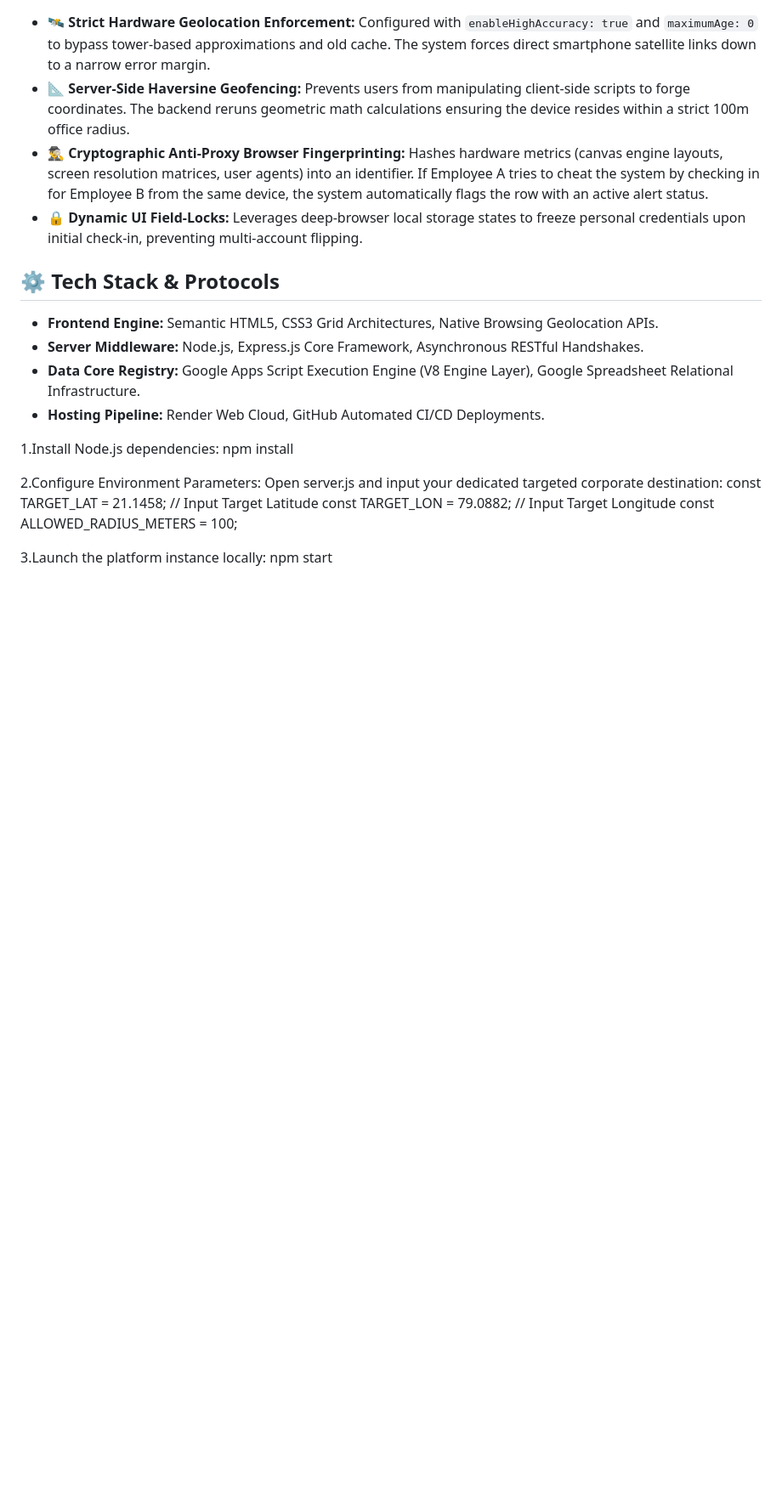
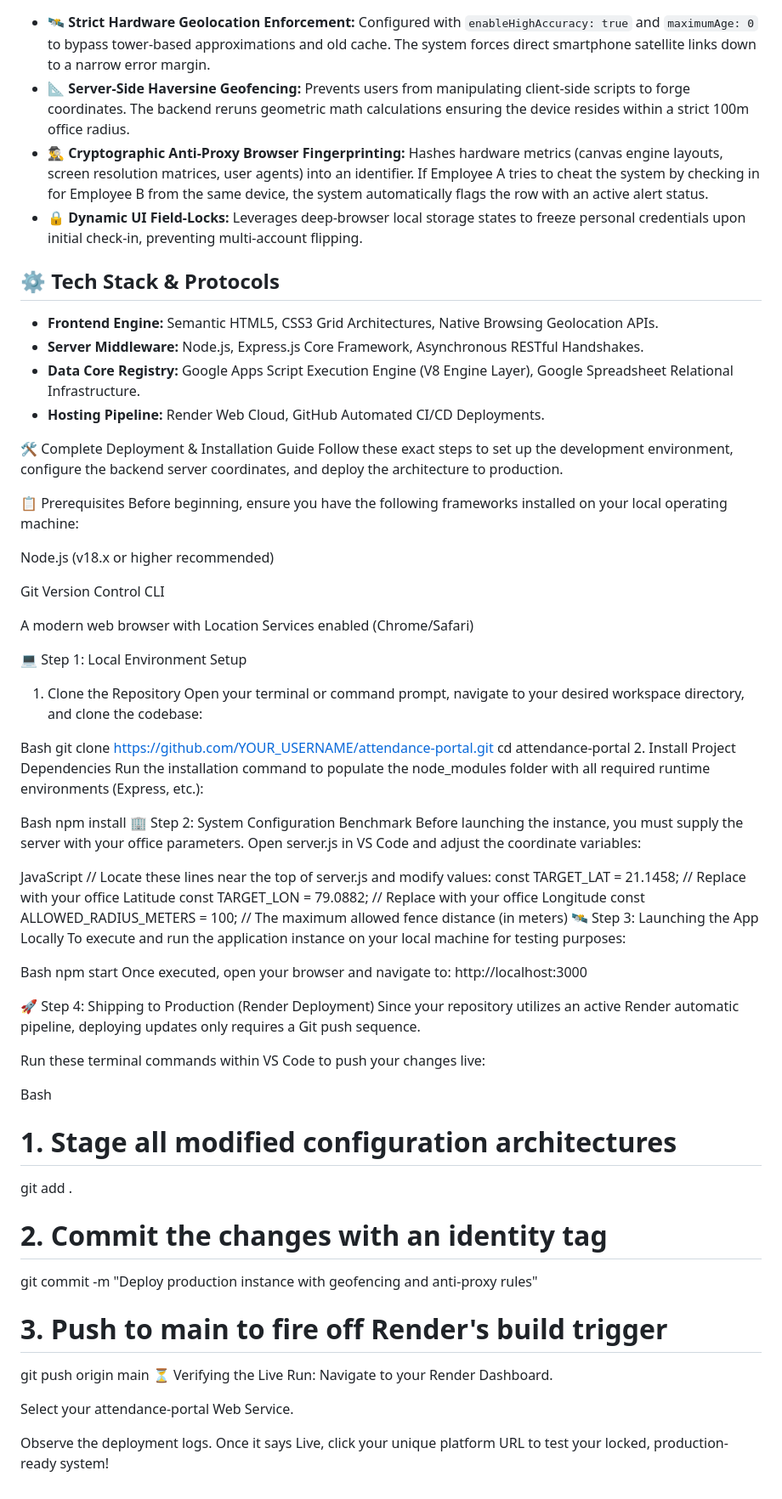
Before and after one commit to atharvpatil0725/attendance-portal, a Markdown page: README.md, the part around the change. Shown at 85% size. GitHub-like rendering; blank space fills up the shorter version.

Commit message:
Enhance README with deployment and installation steps
Added a comprehensive deployment and installation guide, including prerequisites, local setup steps, and production deployment instructions.

```diff
--- a/README.md
+++ b/README.md
@@ -28,17 +28,62 @@ The application is built on a decoupled, secure 3-tier architecture to ensure ze
 
 
 
+🛠️ Complete Deployment & Installation Guide
+Follow these exact steps to set up the development environment, configure the backend server coordinates, and deploy the architecture to production.
 
-1.Install Node.js dependencies:
+📋 Prerequisites
+Before beginning, ensure you have the following frameworks installed on your local operating machine:
+
+Node.js (v18.x or higher recommended)
+
+Git Version Control CLI
+
+A modern web browser with Location Services enabled (Chrome/Safari)
+
+💻 Step 1: Local Environment Setup
+1. Clone the Repository
+Open your terminal or command prompt, navigate to your desired workspace directory, and clone the codebase:
+
+Bash
+git clone https://github.com/YOUR_USERNAME/attendance-portal.git
+cd attendance-portal
+2. Install Project Dependencies
+Run the installation command to populate the node_modules folder with all required runtime environments (Express, etc.):
+
+Bash
 npm install
+🏢 Step 2: System Configuration Benchmark
+Before launching the instance, you must supply the server with your office parameters. Open server.js in VS Code and adjust the coordinate variables:
 
+JavaScript
+// Locate these lines near the top of server.js and modify values:
+const TARGET_LAT = 21.1458;         // Replace with your office Latitude
+const TARGET_LON = 79.0882;         // Replace with your office Longitude
+const ALLOWED_RADIUS_METERS = 100;   // The maximum allowed fence distance (in meters)
+🛰️ Step 3: Launching the App Locally
+To execute and run the application instance on your local machine for testing purposes:
 
-2.Configure Environment Parameters:
-Open server.js and input your dedicated targeted corporate destination:
-const TARGET_LAT = 21.1458;   // Input Target Latitude
-const TARGET_LON = 79.0882;   // Input Target Longitude
-const ALLOWED_RADIUS_METERS = 100;
+Bash
+npm start
+Once executed, open your browser and navigate to: http://localhost:3000
 
+🚀 Step 4: Shipping to Production (Render Deployment)
+Since your repository utilizes an active Render automatic pipeline, deploying updates only requires a Git push sequence.
 
-3.Launch the platform instance locally:
-npm start
+Run these terminal commands within VS Code to push your changes live:
+
+Bash
+# 1. Stage all modified configuration architectures
+git add .
+
+# 2. Commit the changes with an identity tag
+git commit -m "Deploy production instance with geofencing and anti-proxy rules"
+
+# 3. Push to main to fire off Render's build trigger
+git push origin main
+⏳ Verifying the Live Run:
+Navigate to your Render Dashboard.
+
+Select your attendance-portal Web Service.
+
+Observe the deployment logs. Once it says Live, click your unique platform URL to test your locked, production-ready system!
```
